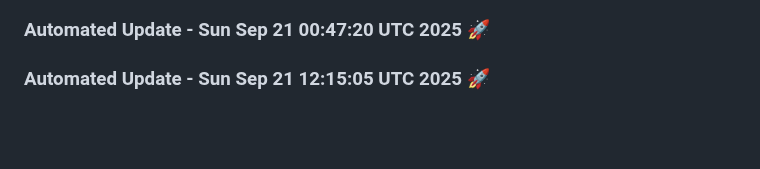
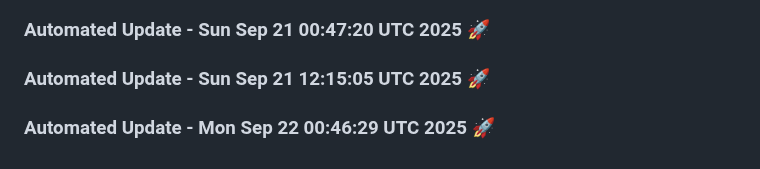
Before and after one commit to tanishq20011430/chat_bot, a Markdown page: README.md, the part around the change. Drawn GitHub-style; blank space fills up the shorter version.

Commit message:
Automated daily update: Mon Sep 22 00:46:29 UTC 2025

```diff
--- a/README.md
+++ b/README.md
@@ -1469,3 +1469,6 @@ This project is licensed under the MIT License. See the [LICENSE](LICENSE) file
 
 
 ### Automated Update - Sun Sep 21 12:15:05 UTC 2025 🚀
+
+
+### Automated Update - Mon Sep 22 00:46:29 UTC 2025 🚀
```
